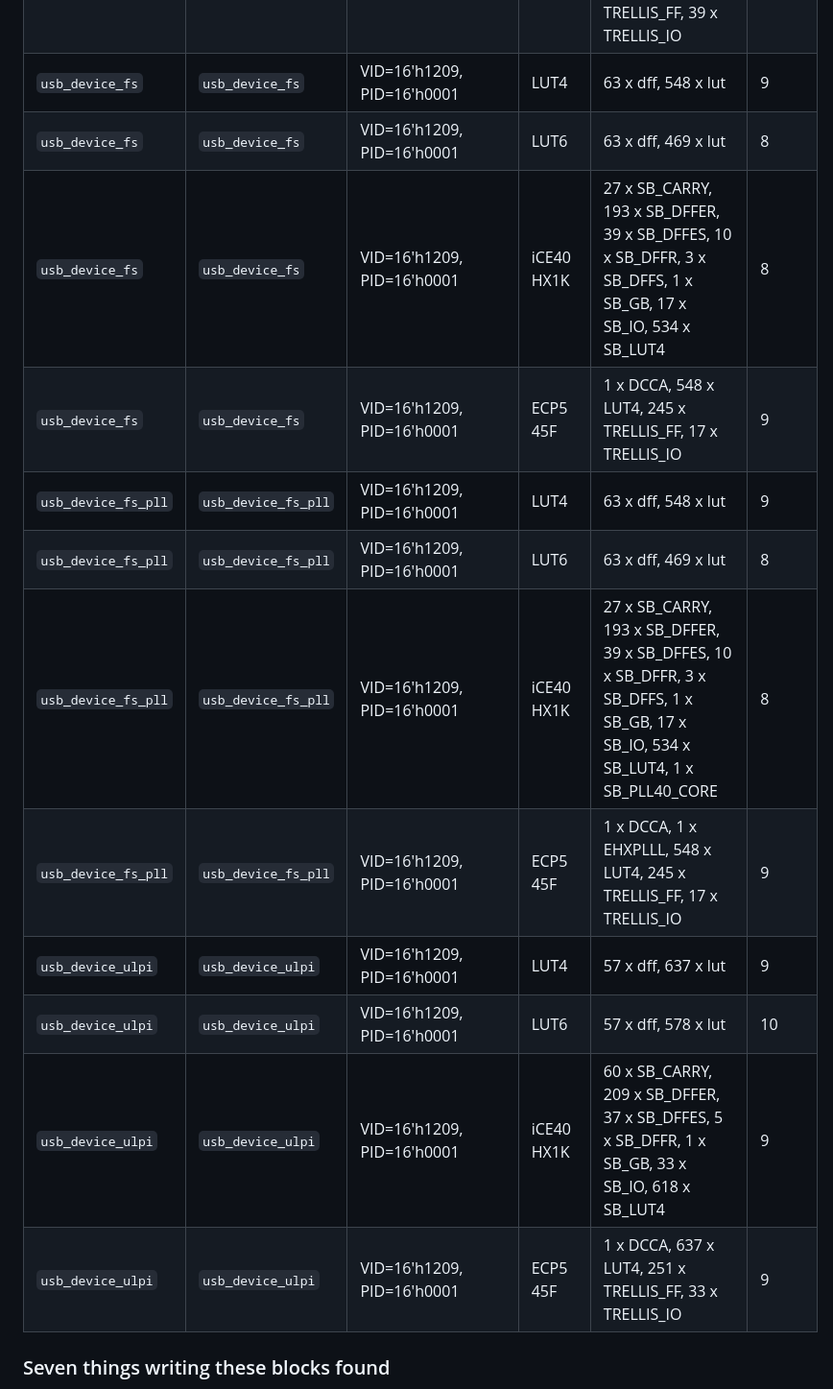
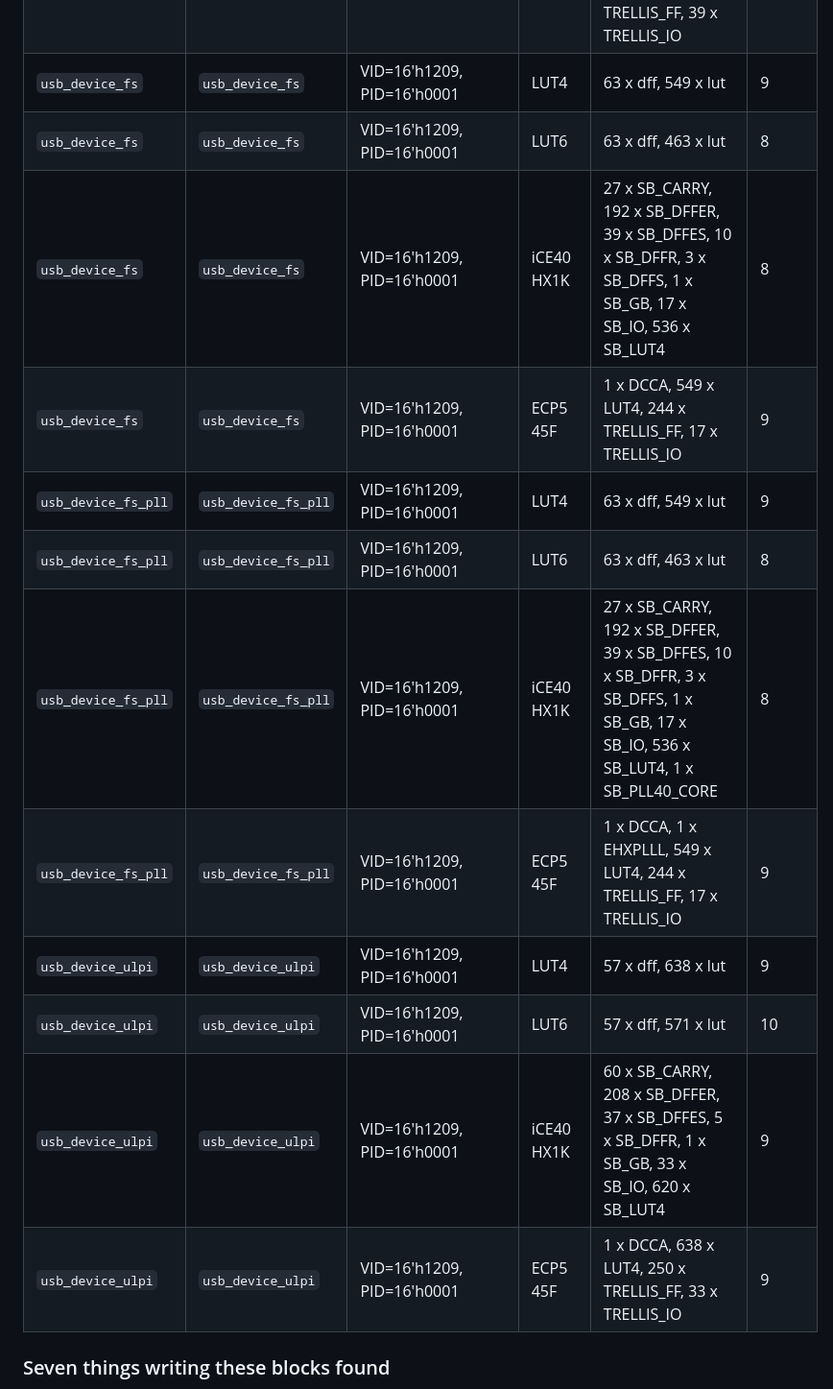
Before and after one commit to KarpelesLab/reticle, a Markdown page: docs/ip-library.md, the part around the change. Shown at 96% size. Drawn GitHub-style.

Commit message:
docs: one flip-flop fewer, because a state register is two bits wide
`usb_ctrl_ep`'s `stage` lost a bit, so `usb_device_fs`, `usb_device_fs_pll` and
`usb_device_ulpi` each lost a flip-flop and moved a lookup table or two on every
target. `footprints_match_the_documentation` measured it; this is what it
measured.

Co-Authored-By: Claude Opus 5 (1M context) <noreply@anthropic.com>

```diff
--- a/docs/ip-library.md
+++ b/docs/ip-library.md
@@ -765,18 +765,18 @@ exactly what this table is for.
 | `eth_mac_rgmii` | `eth_mac_rgmii` | IFG_CYCLES=12, TX_DELAY=80, RX_DELAY=80 | LUT6 | 28 x dff, 349 x lut | 4 |
 | `eth_mac_rgmii` | `eth_mac_rgmii` | IFG_CYCLES=12, TX_DELAY=80, RX_DELAY=80 | iCE40 HX1K | 10 x SB_CARRY, 119 x SB_DFFER, 64 x SB_DFFES, 7 x SB_DFFR, 2 x SB_GB, 39 x SB_IO, 393 x SB_LUT4 | 5 |
 | `eth_mac_rgmii` | `eth_mac_rgmii` | IFG_CYCLES=12, TX_DELAY=80, RX_DELAY=80 | ECP5 45F | 2 x DCCA, 6 x DELAYG, 5 x IDDRX1F, 394 x LUT4, 6 x ODDRX1F, 190 x TRELLIS_FF, 39 x TRELLIS_IO | 5 |
-| `usb_device_fs` | `usb_device_fs` | VID=16'h1209, PID=16'h0001 | LUT4 | 63 x dff, 548 x lut | 9 |
-| `usb_device_fs` | `usb_device_fs` | VID=16'h1209, PID=16'h0001 | LUT6 | 63 x dff, 469 x lut | 8 |
-| `usb_device_fs` | `usb_device_fs` | VID=16'h1209, PID=16'h0001 | iCE40 HX1K | 27 x SB_CARRY, 193 x SB_DFFER, 39 x SB_DFFES, 10 x SB_DFFR, 3 x SB_DFFS, 1 x SB_GB, 17 x SB_IO, 534 x SB_LUT4 | 8 |
-| `usb_device_fs` | `usb_device_fs` | VID=16'h1209, PID=16'h0001 | ECP5 45F | 1 x DCCA, 548 x LUT4, 245 x TRELLIS_FF, 17 x TRELLIS_IO | 9 |
-| `usb_device_fs_pll` | `usb_device_fs_pll` | VID=16'h1209, PID=16'h0001 | LUT4 | 63 x dff, 548 x lut | 9 |
-| `usb_device_fs_pll` | `usb_device_fs_pll` | VID=16'h1209, PID=16'h0001 | LUT6 | 63 x dff, 469 x lut | 8 |
-| `usb_device_fs_pll` | `usb_device_fs_pll` | VID=16'h1209, PID=16'h0001 | iCE40 HX1K | 27 x SB_CARRY, 193 x SB_DFFER, 39 x SB_DFFES, 10 x SB_DFFR, 3 x SB_DFFS, 1 x SB_GB, 17 x SB_IO, 534 x SB_LUT4, 1 x SB_PLL40_CORE | 8 |
-| `usb_device_fs_pll` | `usb_device_fs_pll` | VID=16'h1209, PID=16'h0001 | ECP5 45F | 1 x DCCA, 1 x EHXPLLL, 548 x LUT4, 245 x TRELLIS_FF, 17 x TRELLIS_IO | 9 |
-| `usb_device_ulpi` | `usb_device_ulpi` | VID=16'h1209, PID=16'h0001 | LUT4 | 57 x dff, 637 x lut | 9 |
-| `usb_device_ulpi` | `usb_device_ulpi` | VID=16'h1209, PID=16'h0001 | LUT6 | 57 x dff, 578 x lut | 10 |
-| `usb_device_ulpi` | `usb_device_ulpi` | VID=16'h1209, PID=16'h0001 | iCE40 HX1K | 60 x SB_CARRY, 209 x SB_DFFER, 37 x SB_DFFES, 5 x SB_DFFR, 1 x SB_GB, 33 x SB_IO, 618 x SB_LUT4 | 9 |
-| `usb_device_ulpi` | `usb_device_ulpi` | VID=16'h1209, PID=16'h0001 | ECP5 45F | 1 x DCCA, 637 x LUT4, 251 x TRELLIS_FF, 33 x TRELLIS_IO | 9 |
+| `usb_device_fs` | `usb_device_fs` | VID=16'h1209, PID=16'h0001 | LUT4 | 63 x dff, 549 x lut | 9 |
+| `usb_device_fs` | `usb_device_fs` | VID=16'h1209, PID=16'h0001 | LUT6 | 63 x dff, 463 x lut | 8 |
+| `usb_device_fs` | `usb_device_fs` | VID=16'h1209, PID=16'h0001 | iCE40 HX1K | 27 x SB_CARRY, 192 x SB_DFFER, 39 x SB_DFFES, 10 x SB_DFFR, 3 x SB_DFFS, 1 x SB_GB, 17 x SB_IO, 536 x SB_LUT4 | 8 |
+| `usb_device_fs` | `usb_device_fs` | VID=16'h1209, PID=16'h0001 | ECP5 45F | 1 x DCCA, 549 x LUT4, 244 x TRELLIS_FF, 17 x TRELLIS_IO | 9 |
+| `usb_device_fs_pll` | `usb_device_fs_pll` | VID=16'h1209, PID=16'h0001 | LUT4 | 63 x dff, 549 x lut | 9 |
+| `usb_device_fs_pll` | `usb_device_fs_pll` | VID=16'h1209, PID=16'h0001 | LUT6 | 63 x dff, 463 x lut | 8 |
+| `usb_device_fs_pll` | `usb_device_fs_pll` | VID=16'h1209, PID=16'h0001 | iCE40 HX1K | 27 x SB_CARRY, 192 x SB_DFFER, 39 x SB_DFFES, 10 x SB_DFFR, 3 x SB_DFFS, 1 x SB_GB, 17 x SB_IO, 536 x SB_LUT4, 1 x SB_PLL40_CORE | 8 |
+| `usb_device_fs_pll` | `usb_device_fs_pll` | VID=16'h1209, PID=16'h0001 | ECP5 45F | 1 x DCCA, 1 x EHXPLLL, 549 x LUT4, 244 x TRELLIS_FF, 17 x TRELLIS_IO | 9 |
+| `usb_device_ulpi` | `usb_device_ulpi` | VID=16'h1209, PID=16'h0001 | LUT4 | 57 x dff, 638 x lut | 9 |
+| `usb_device_ulpi` | `usb_device_ulpi` | VID=16'h1209, PID=16'h0001 | LUT6 | 57 x dff, 571 x lut | 10 |
+| `usb_device_ulpi` | `usb_device_ulpi` | VID=16'h1209, PID=16'h0001 | iCE40 HX1K | 60 x SB_CARRY, 208 x SB_DFFER, 37 x SB_DFFES, 5 x SB_DFFR, 1 x SB_GB, 33 x SB_IO, 620 x SB_LUT4 | 9 |
+| `usb_device_ulpi` | `usb_device_ulpi` | VID=16'h1209, PID=16'h0001 | ECP5 45F | 1 x DCCA, 638 x LUT4, 250 x TRELLIS_FF, 33 x TRELLIS_IO | 9 |
 <!-- end footprints -->
 
 ### Seven things writing these blocks found
```
